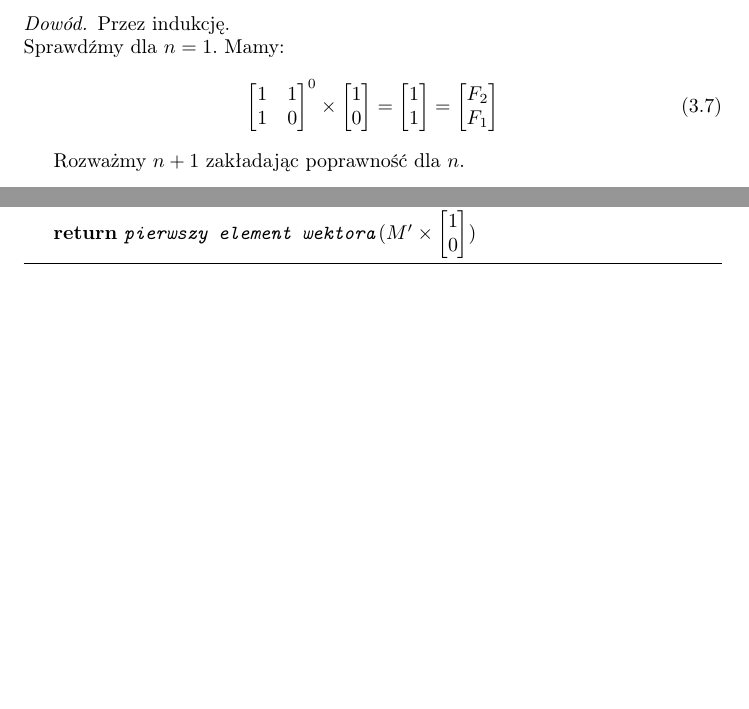
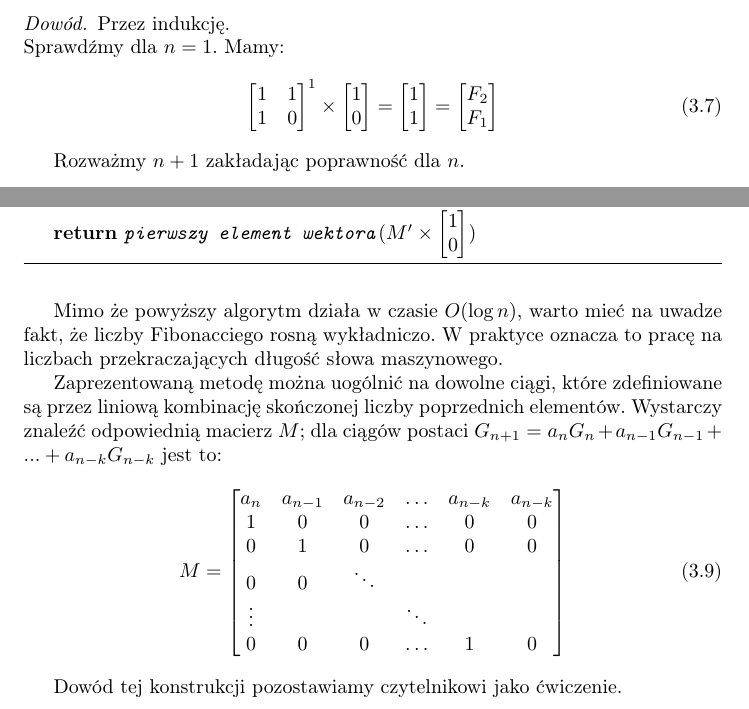
Before and after one commit to wesolyfoton/aisd-skrypt, a LaTeX book (skrypt.tex, which reads fibonacci.tex): two parts of page 21 of 30, joined at a grey line, cut so that both start at the same text, the shorter picture padded with empty space. Compiled offline with pdfLaTeX.

Commit message:
removed unused package, changed default hyperref behavior, finished fibonacci

```diff
--- a/fibonacci.tex
+++ b/fibonacci.tex
@@ -58,7 +58,7 @@ Pokażemy, że powyższa macierz ma zastosowanie w obliczaniu n-tej liczby Fibon
 \begin{proof}{Przez indukcję.}\\
 Sprawdźmy dla $n = 1$. Mamy:
 \begin{equation}
-	\begin{bmatrix}1 & 1\\1 & 0\end{bmatrix}^0 \times \begin{bmatrix}1 \\ 0\end{bmatrix}
+	\begin{bmatrix}1 & 1\\1 & 0\end{bmatrix}^1 \times \begin{bmatrix}1 \\ 0\end{bmatrix}
 	= \begin{bmatrix}1 \\ 1\end{bmatrix} = \begin{bmatrix}F_2 \\ F_1\end{bmatrix}
 \end{equation}
 
@@ -83,7 +83,6 @@ Rozważmy $n + 1$ zakładając poprawność dla $n$.
 	$M \leftarrow \begin{bmatrix}1 & 1\\1 & 0\end{bmatrix}$\;
 	$M' \leftarrow \texttt{exp\_by\_squaring(M, n)}$\;
 
-
 	\KwRet{$\texttt{pierwszy element wektora}\,(M' \times \begin{bmatrix}1 \\ 0\end{bmatrix})$}\;
 
 	\caption{Procedura \texttt{get\_fibonacci}}
@@ -91 +89,19 @@ Rozważmy $n + 1$ zakładając poprawność dla $n$.
 \end{algorithm}
+
+Mimo że powyższy algorytm działa w czasie $O(\log{n})$, warto mieć na uwadze fakt, że liczby Fibonacciego
+rosną wykładniczo. W praktyce oznacza to pracę na liczbach przekraczających długość słowa maszynowego.
+
+Zaprezentowaną metodę można uogólnić na dowolne ciągi, które zdefiniowane są przez liniową
+kombinację skończonej liczby poprzednich elementów. Wystarczy znaleźć odpowiednią macierz $M$;
+dla ciągów postaci $G_{n + 1} = a_n G_n + a_{n - 1} G_{n - 1} + ... + a_{n - k} G_{n - k}$ jest to:
+\begin{equation}
+	M = \begin{bmatrix}a_n    & a_{n - 1} & a_{n - 2} & \dots & a_{n - k} & a_{n - k}\\
+	                   1      & 0         & 0         & \dots & 0 & 0 \\
+	                   0      & 1         & 0         & \dots & 0 & 0\\
+	                   0      & 0         & \ddots\\
+	                   \vdots &           &           & \ddots\\
+	                   0      & 0         & 0         & \dots & 1 & 0
+	    \end{bmatrix}
+\end{equation}
+
+Dowód tej konstrukcji pozostawiamy czytelnikowi jako ćwiczenie.
--- a/skrypt.tex
+++ b/skrypt.tex
@@ -12,8 +12,7 @@
 \usepackage{scrextend}
 \usepackage[ruled,commentsnumbered]{algorithm2e}
 \usepackage{adjustbox}
-\usepackage{hyperref}
-\usepackage{theoremref}
+\usepackage[hidelinks]{hyperref}
 
 %% Biblioteki TiKZa
 
```
Also changed, not shown: fibonacci.tex (7 more changed lines).
